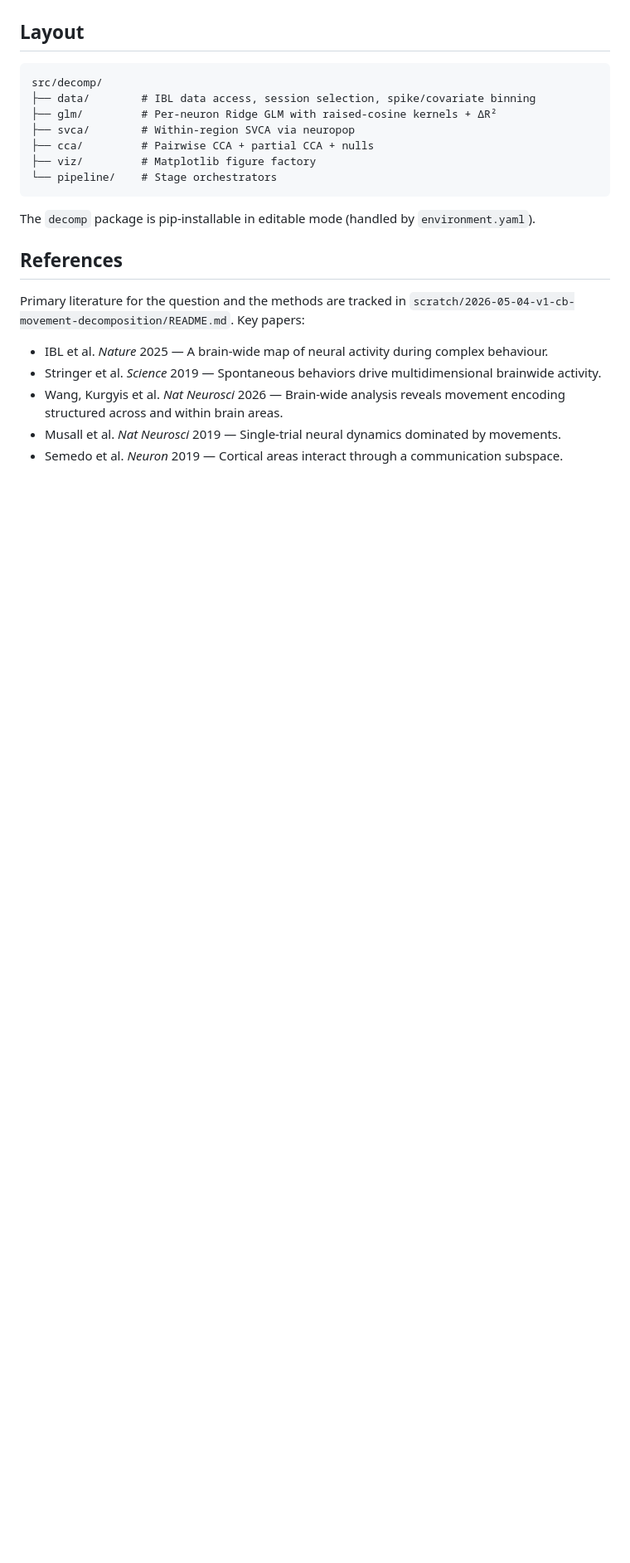
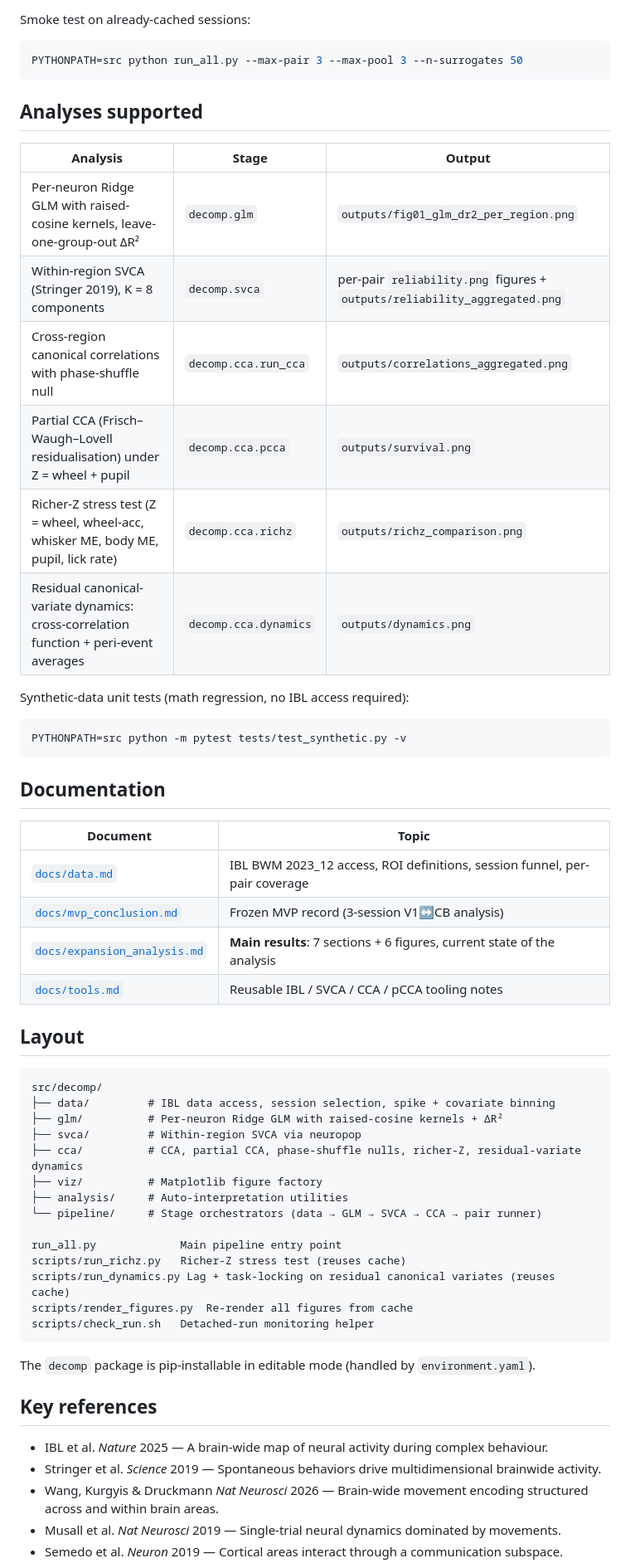
Before and after one commit to KevinBian107/DECOMP, a Markdown page: README.md, the part around one of its changes. Shown at 83% size. Drawn GitHub-style; blank space fills up the shorter version.

````diff
--- a/README.md
+++ b/README.md
@@ -75,26 +71,59 @@ For interactive exploration, see `notebooks/exploration.ipynb`.
+Smoke test on already-cached sessions:
+```bash
+PYTHONPATH=src python run_all.py --max-pair 3 --max-pool 3 --n-surrogates 50
+```
+
+## Analyses supported
+
+| Analysis | Stage | Output |
+|---|---|---|
+| Per-neuron Ridge GLM with raised-cosine kernels, leave-one-group-out ΔR² | `decomp.glm` | `outputs/fig01_glm_dr2_per_region.png` |
+| Within-region SVCA (Stringer 2019), K = 8 components | `decomp.svca` | per-pair `reliability.png` figures + `outputs/reliability_aggregated.png` |
+| Cross-region canonical correlations with phase-shuffle null | `decomp.cca.run_cca` | `outputs/correlations_aggregated.png` |
+| Partial CCA (Frisch–Waugh–Lovell residualisation) under Z = wheel + pupil | `decomp.cca.pcca` | `outputs/survival.png` |
+| Richer-Z stress test (Z = wheel, wheel-acc, whisker ME, body ME, pupil, lick rate) | `decomp.cca.richz` | `outputs/richz_comparison.png` |
+| Residual canonical-variate dynamics: cross-correlation function + peri-event averages | `decomp.cca.dynamics` | `outputs/dynamics.png` |
+
+Synthetic-data unit tests (math regression, no IBL access required):
+```bash
+PYTHONPATH=src python -m pytest tests/test_synthetic.py -v
+```
+
+## Documentation
+
+| Document | Topic |
+|---|---|
+| [`docs/data.md`](docs/data.md) | IBL BWM 2023_12 access, ROI definitions, session funnel, per-pair coverage |
+| [`docs/mvp_conclusion.md`](docs/mvp_conclusion.md) | Frozen MVP record (3-session V1↔CB analysis) |
+| [`docs/expansion_analysis.md`](docs/expansion_analysis.md) | **Main results**: 7 sections + 6 figures, current state of the analysis |
+| [`docs/tools.md`](docs/tools.md) | Reusable IBL / SVCA / CCA / pCCA tooling notes |
 
 ## Layout
 
 ```
 src/decomp/
-├── data/        # IBL data access, session selection, spike/covariate binning
-├── glm/         # Per-neuron Ridge GLM with raised-cosine kernels + ΔR²
-├── svca/        # Within-region SVCA via neuropop
-├── cca/         # Pairwise CCA + partial CCA + nulls
-├── viz/         # Matplotlib figure factory
-└── pipeline/    # Stage orchestrators
+├── data/         # IBL data access, session selection, spike + covariate binning
+├── glm/          # Per-neuron Ridge GLM with raised-cosine kernels + ΔR²
+├── svca/         # Within-region SVCA via neuropop
+├── cca/          # CCA, partial CCA, phase-shuffle nulls, richer-Z, residual-variate dynamics
+├── viz/          # Matplotlib figure factory
+├── analysis/     # Auto-interpretation utilities
+└── pipeline/     # Stage orchestrators (data → GLM → SVCA → CCA → pair runner)
+
+run_all.py             Main pipeline entry point
+scripts/run_richz.py   Richer-Z stress test (reuses cache)
+scripts/run_dynamics.py Lag + task-locking on residual canonical variates (reuses cache)
+scripts/render_figures.py  Re-render all figures from cache
+scripts/check_run.sh   Detached-run monitoring helper
 ```
 
 The `decomp` package is pip-installable in editable mode (handled by `environment.yaml`).
 
-## References
-
-Primary literature for the question and the methods are tracked in
-`scratch/2026-05-04-v1-cb-movement-decomposition/README.md`. Key papers:
+## Key references
 
 - IBL et al. *Nature* 2025 — A brain-wide map of neural activity during complex behaviour.
 - Stringer et al. *Science* 2019 — Spontaneous behaviors drive multidimensional brainwide activity.
-- Wang, Kurgyis et al. *Nat Neurosci* 2026 — Brain-wide analysis reveals movement encoding
-  structured across and within brain areas.
+- Wang, Kurgyis & Druckmann *Nat Neurosci* 2026 — Brain-wide movement encoding structured
+  across and within brain areas.
 - Musall et al. *Nat Neurosci* 2019 — Single-trial neural dynamics dominated by movements.
 - Semedo et al. *Neuron* 2019 — Cortical areas interact through a communication subspace.
````
Also changed, not shown: other parts of README.md (+45 -50 lines), docs/figures/banner.png (added), 3 other files.
